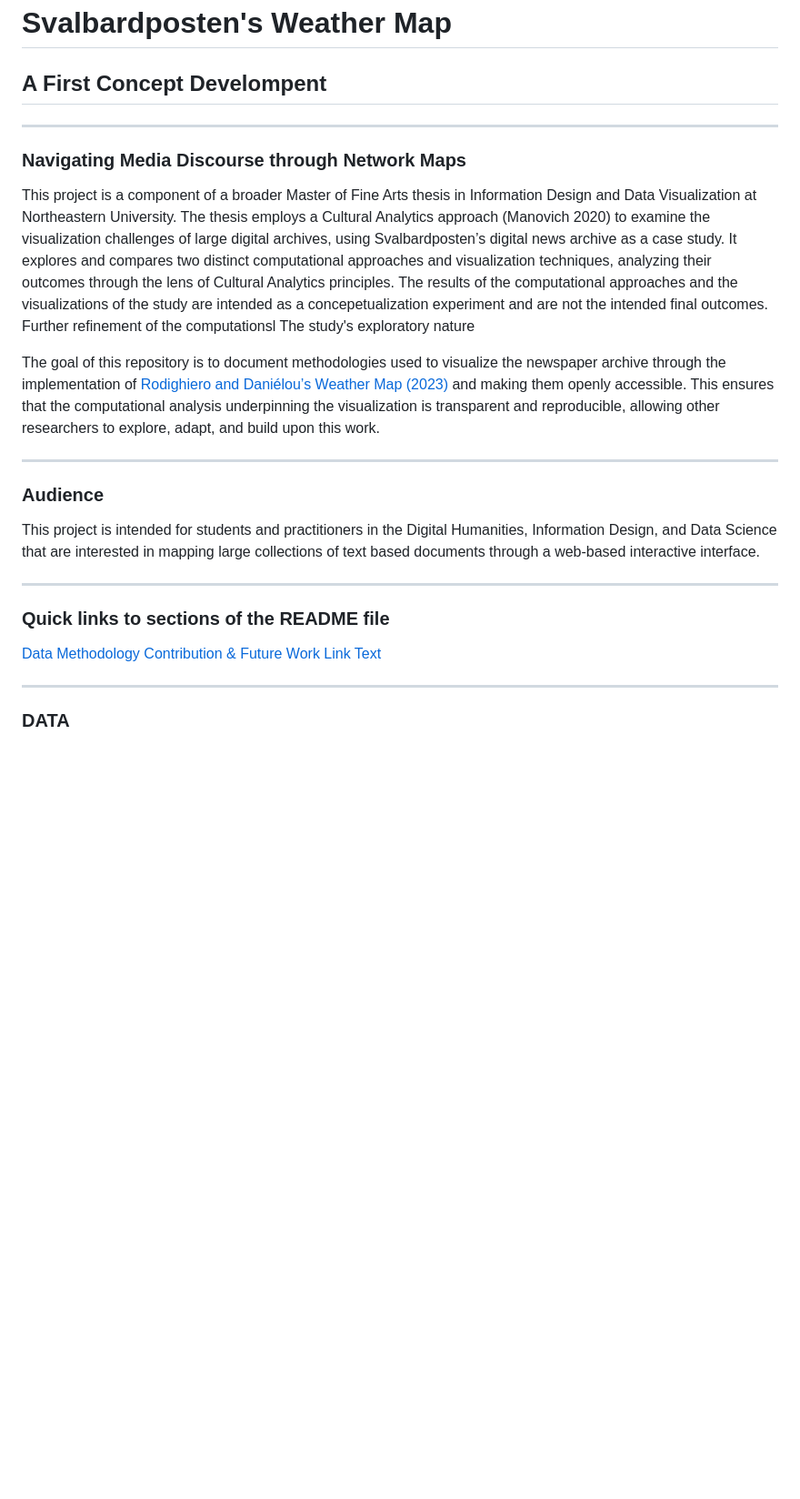
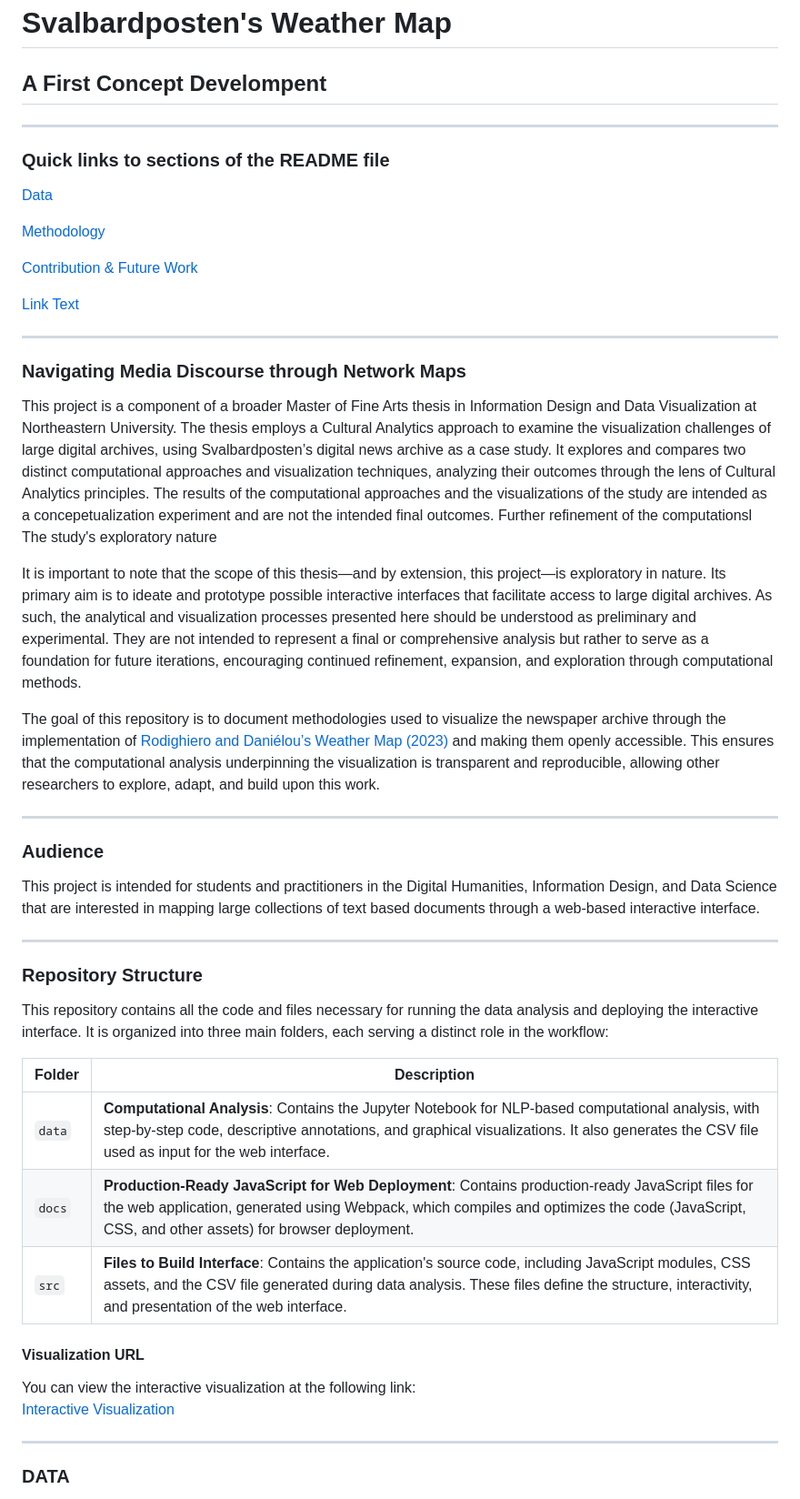
Before and after one commit to TinaRosado/dataviz_svalbardposten_weathermap, a Markdown page: README.md, the part around the change. Shown at 91% size. Rendered like a GitHub page; blank space fills up the shorter version.

```diff
--- a/README.md
+++ b/README.md
@@ -1,10 +1,24 @@
 # Svalbardposten's Weather Map
 ## A First Concept Develompent
+
+---
+
+### Quick links to sections of the README file
+[Data](#Data)
+
+[Methodology](#Methodology)
+
+[Contribution & Future Work](#Contribution_&_Future_Work)
+
+[Link Text](#sample-section)
+
 ---
 
 ### Navigating Media Discourse through Network Maps
 
-This project is a component of a broader Master of Fine Arts thesis in Information Design and Data Visualization at Northeastern University. The thesis employs a Cultural Analytics approach (Manovich 2020) to examine the visualization challenges of large digital archives, using Svalbardposten’s digital news archive as a case study. It explores and compares two distinct computational approaches and visualization techniques, analyzing their outcomes through the lens of Cultural Analytics principles. The results of the computational approaches and the visualizations of the study are intended as a concepetualization experiment and are not the intended final outcomes. Further refinement of the computationsl The study's exploratory nature
+This project is a component of a broader Master of Fine Arts thesis in Information Design and Data Visualization at Northeastern University. The thesis employs a Cultural Analytics approach to examine the visualization challenges of large digital archives, using Svalbardposten’s digital news archive as a case study. It explores and compares two distinct computational approaches and visualization techniques, analyzing their outcomes through the lens of Cultural Analytics principles. The results of the computational approaches and the visualizations of the study are intended as a concepetualization experiment and are not the intended final outcomes. Further refinement of the computationsl The study's exploratory nature
+
+It is important to note that the scope of this thesis—and by extension, this project—is exploratory in nature. Its primary aim is to ideate and prototype possible interactive interfaces that facilitate access to large digital archives. As such, the analytical and visualization processes presented here should be understood as preliminary and experimental. They are not intended to represent a final or comprehensive analysis but rather to serve as a foundation for future iterations, encouraging continued refinement, expansion, and exploration through computational methods.
 
 The goal of this repository is to document methodologies used to visualize the newspaper archive through the implementation of [Rodighiero and Daniélou’s Weather Map (2023)](https://pure.rug.nl/ws/portalfiles/portal/856541881/10.1515_9783111317779-017.pdf) and making them openly accessible. This ensures that the computational analysis underpinning the visualization is transparent and reproducible, allowing other researchers to explore, adapt, and build upon this work.
 
@@ -15,11 +29,20 @@ The goal of this repository is to document methodologies used to visualize the n
 This project is intended for students and practitioners in the Digital Humanities, Information Design, and Data Science that are interested in mapping large collections of text based documents through a web-based interactive interface.
 
 ---
-### Quick links to sections of the README file
-[Data](#Data)
-[Methodology](#Methodology)
-[Contribution & Future Work](#Contribution_&_Future_Work)
-[Link Text](#sample-section)
+### Repository Structure
+
+This repository contains all the code and files necessary for running the data analysis and deploying the interactive interface. It is organized into three main folders, each serving a distinct role in the workflow:
+
+| Folder     | Description                                                                                                                                                                                                 |
+|------------|-------------------------------------------------------------------------------------------------------------------------------------------------------------------------------------------------------------|
+| `data`     | **Computational Analysis**: Contains the Jupyter Notebook for NLP-based computational analysis, with step-by-step code, descriptive annotations, and graphical visualizations. It also generates the CSV file used as input for the web interface. |
+| `docs`     | **Production-Ready JavaScript for Web Deployment**: Contains production-ready JavaScript files for the web application, generated using Webpack, which compiles and optimizes the code (JavaScript, CSS, and other assets) for browser deployment. |
+| `src`      | **Files to Build Interface**: Contains the application's source code, including JavaScript modules, CSS assets, and the CSV file generated during data analysis. These files define the structure, interactivity, and presentation of the web interface. |
+
+#### Visualization URL
+
+You can view the interactive visualization at the following link:
+[Interactive Visualization](https://tinarosado.github.io/dataviz_svalbardposten_weathermap/)
 
 ---
 
```
